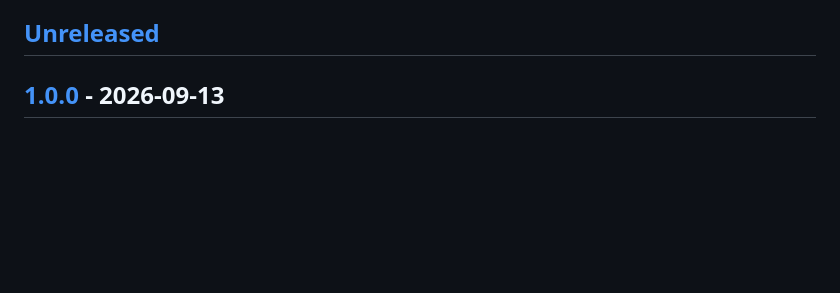
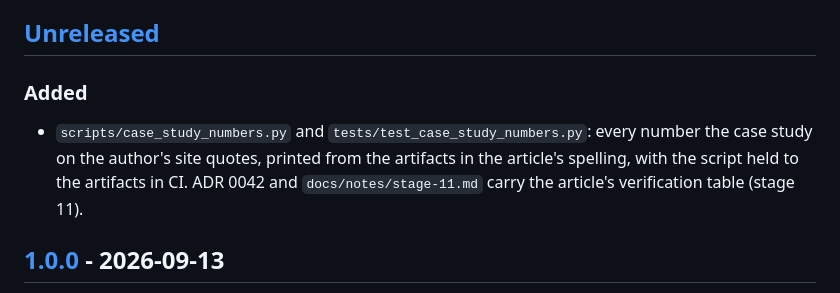
Before and after one commit to i-hridaysaha/fraud-detection-platform, a Markdown page: CHANGELOG.md, the part around the change. Drawn GitHub-style; blank space fills up the shorter version.

Commit message:
list the stage 11 additions under unreleased

```diff
--- a/CHANGELOG.md
+++ b/CHANGELOG.md
@@ -7,6 +7,13 @@ in ten stages, each merged and tagged `stage-NN`; those tags are the pre-release
 listed below under the version they roll up into.
 
 ## [Unreleased]
+
+### Added
+
+- `scripts/case_study_numbers.py` and `tests/test_case_study_numbers.py`: every number the case
+  study on the author's site quotes, printed from the artifacts in the article's spelling, with
+  the script held to the artifacts in CI. ADR 0042 and `docs/notes/stage-11.md` carry the
+  article's verification table (stage 11).
 
 ## [1.0.0] - 2026-09-13
 
```
